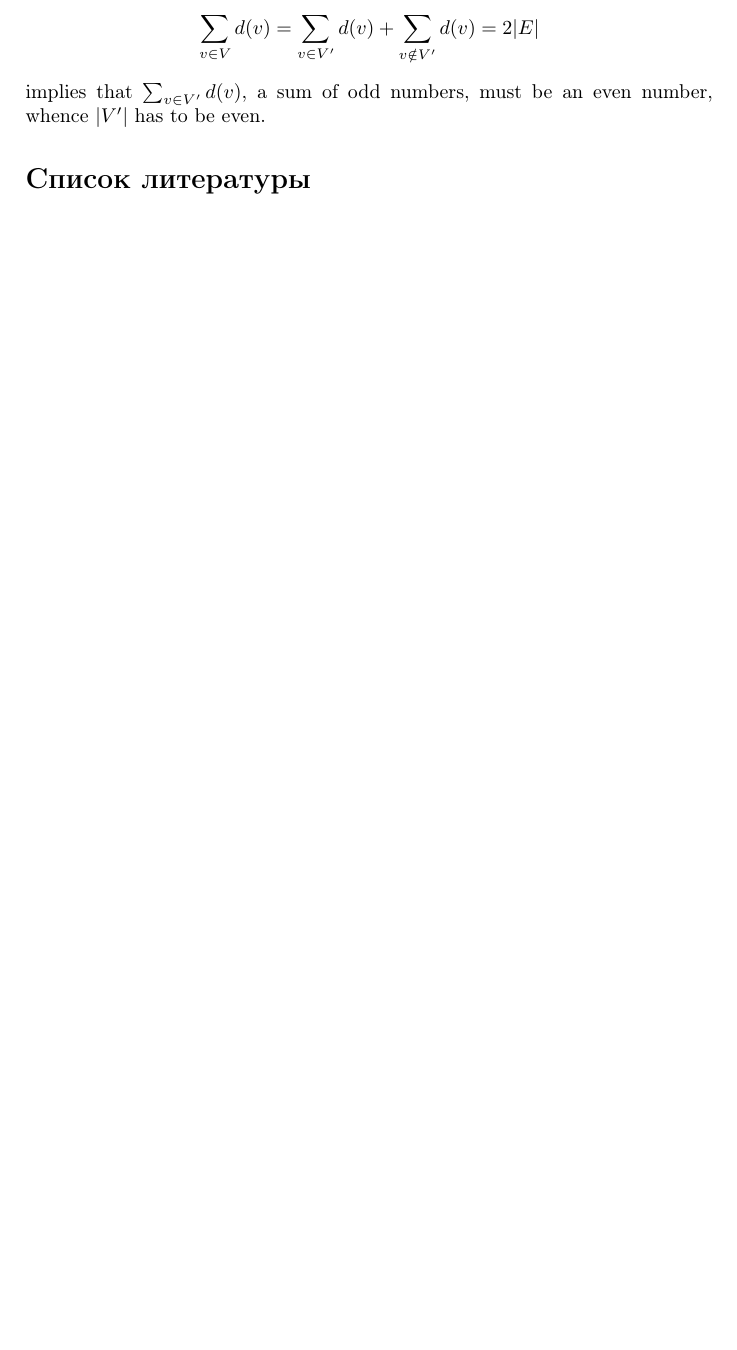
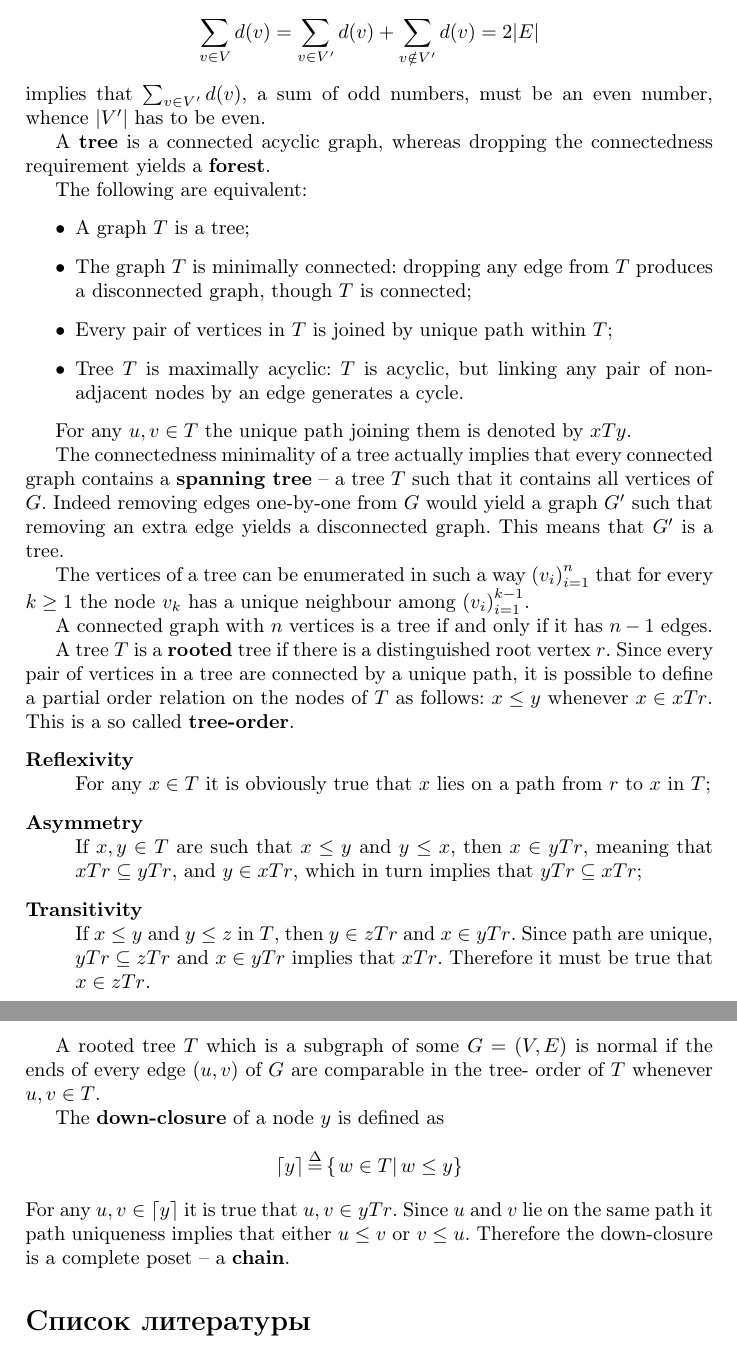
Before and after one commit to ivannz/study_notes, a LaTeX paper (other_studies/graph_theory/graph_theory.tex): part of page 3 of 3 before the commit and two parts of pages 3 and 4 of 4 after it, the two joined at a grey line, cut so that both start at the same text, the shorter picture padded with empty space. Compiled offline with pdfLaTeX.

Commit message:
Committed a long ago added section on trees.

```diff
--- a/other_studies/graph_theory/graph_theory.tex
+++ b/other_studies/graph_theory/graph_theory.tex
@@ -17,6 +17,7 @@
 \newcommand{\nrm}[1]{{\left\| #1 \right \|}}
 \newcommand{\brkt}[1]{{\left\langle #1 \right\rangle}}
 \newcommand{\floor}[1]{{\left\lfloor #1 \right\rfloor}}
+\newcommand{\ceil}[1]{{\left\lceil #1 \right\rceil}}
 
 \newcommand{\Real}{\mathbb{R}}
 \newcommand{\Cplx}{\mathbb{C}}
@@ -128,6 +129,70 @@ implies that $\sum_{v\in V'} d(v)$, a sum of odd numbers, must be an even number
 
 % section chapter_1 (end)
 
+%% diestel2006, p.~25
+A \textbf{tree} is a connected acyclic graph, whereas dropping the
+connectedness requirement yields a \textbf{forest}.
+
+The following are equivalent:
+\begin{itemize}
+	\item A graph $T$ is a tree;
+	\item The graph $T$ is minimally connected: dropping any edge from $T$ produces a disconnected graph, though $T$ is connected;
+	\item Every pair of vertices in $T$ is joined by unique path within $T$;
+	\item Tree $T$ is maximally acyclic: $T$ is acyclic, but linking any pair of non-adjacent nodes by an edge generates a cycle.
+\end{itemize}
+
+For any $u,v\in T$ the unique path joining them is denoted by $xTy$.
+
+The connectedness minimality of a tree actually implies that every
+connected graph contains a \textbf{spanning tree} -- a tree $T$ such
+that it contains all vertices of $G$.
+Indeed removing edges one-by-one from $G$ would yield a graph $G'$
+such that removing an extra edge yields a disconnected graph.
+This means that $G'$ is a tree.
+
+The vertices of a tree can be enumerated in such a way
+$\brac{v_i}_{i=1}^n$ that for every $k\geq 1$ the node $v_k$ has
+a unique neighbour among $\brac{v_i}_{i=1}^{k-1}$.
+
+A connected graph with $n$ vertices is a tree if and only if it has
+$n-1$ edges.
+
+A tree $T$ is a \textbf{rooted} tree if there is a distinguished
+root vertex $r$.
+Since every pair of vertices in a tree are connected by a unique
+path, it is possible to define a partial order relation on the nodes
+of $T$ as follows: $x\leq y$ whenever $x\in xTr$.
+This is a so called \textbf{tree-order}.
+\begin{description}
+	\item[Reflexivity] \hfill \\
+		For any $x\in T$ it is obviously true that $x$ lies on a
+		path from $r$ to $x$ in $T$;
+	\item[Asymmetry] \hfill \\
+		If $x,y\in T$ are such that $x\leq y$ and $y\leq x$, then
+		$x\in yTr$, meaning that $xTr\subseteq yTr$, and $y\in xTr$,
+		which in turn implies that $yTr\subseteq xTr$;
+	\item[Transitivity] \hfill \\
+		If $x\leq y$ and $y\leq z$ in $T$, then $y\in zTr$ and
+		$x\in yTr$. Since path are unique, $yTr\subseteq zTr$ and
+		$x\in yTr$ implies that $xTr$. Therefore it must be true
+		that $x\in zTr$.
+\end{description}
+
+A rooted tree $T$ which is a subgraph of some $G=(V,E)$ is normal if
+the ends of every edge $(u,v)$ of $G$ are comparable in the tree-
+order of $T$ whenever $u,v\in T$.
+
+The \textbf{down-closure} of a node $y$ is defined as
+\[\ceil{y} \defn \obj{\induc{w\in T}\, w\leq y}\]
+For any $u,v\in \ceil{y}$ it is true that $u,v\in yTr$. Since $u$
+and $v$ lie on the same path it path uniqueness implies that either
+$u\leq v$ or $v\leq u$. Therefore the down-closure is a complete
+poset -- a \textbf{chain}.
+
+
+
+
+
 \bibliographystyle{plain}
 \bibliography{references}
 
```
Also changed, not shown: other_studies/graph_theory/graph_theory.tex (4 more changed lines).
